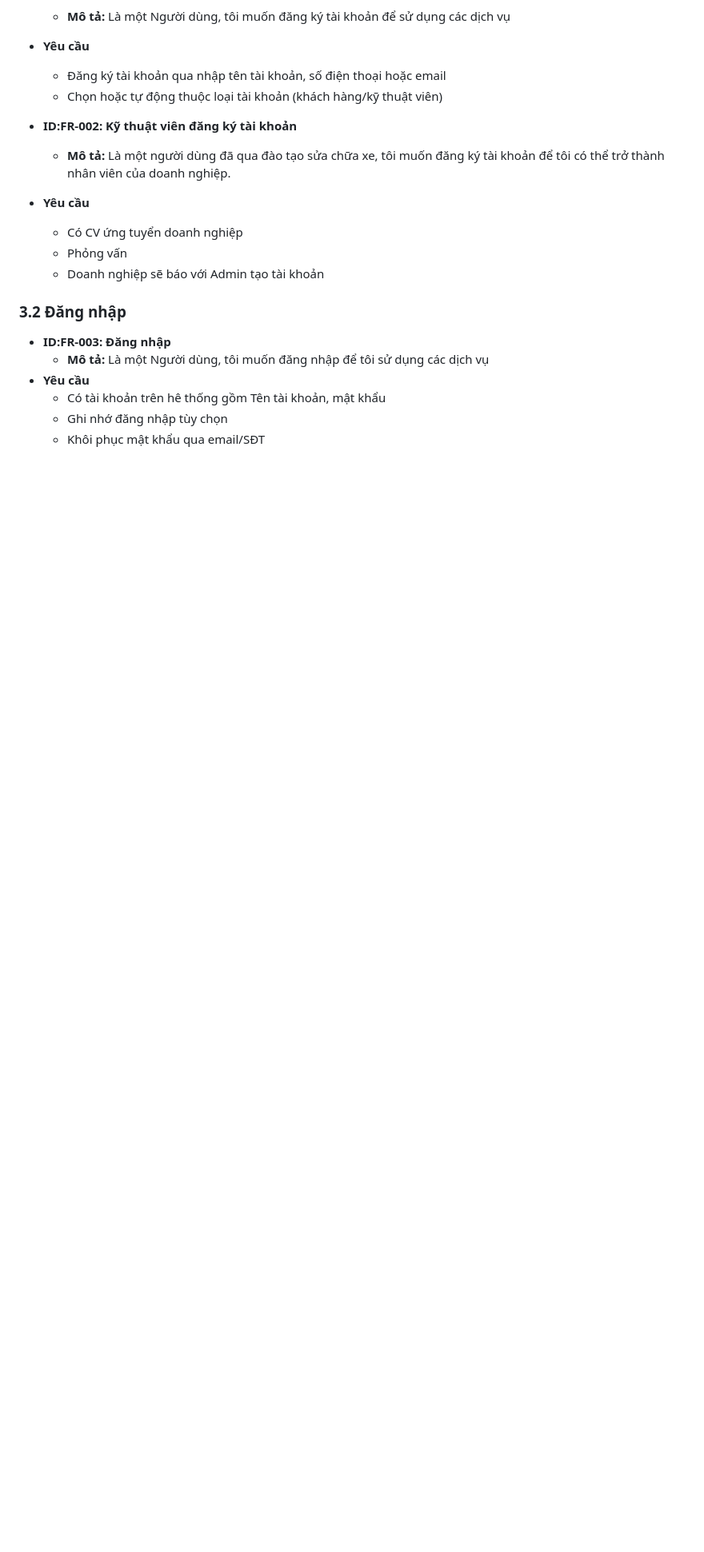
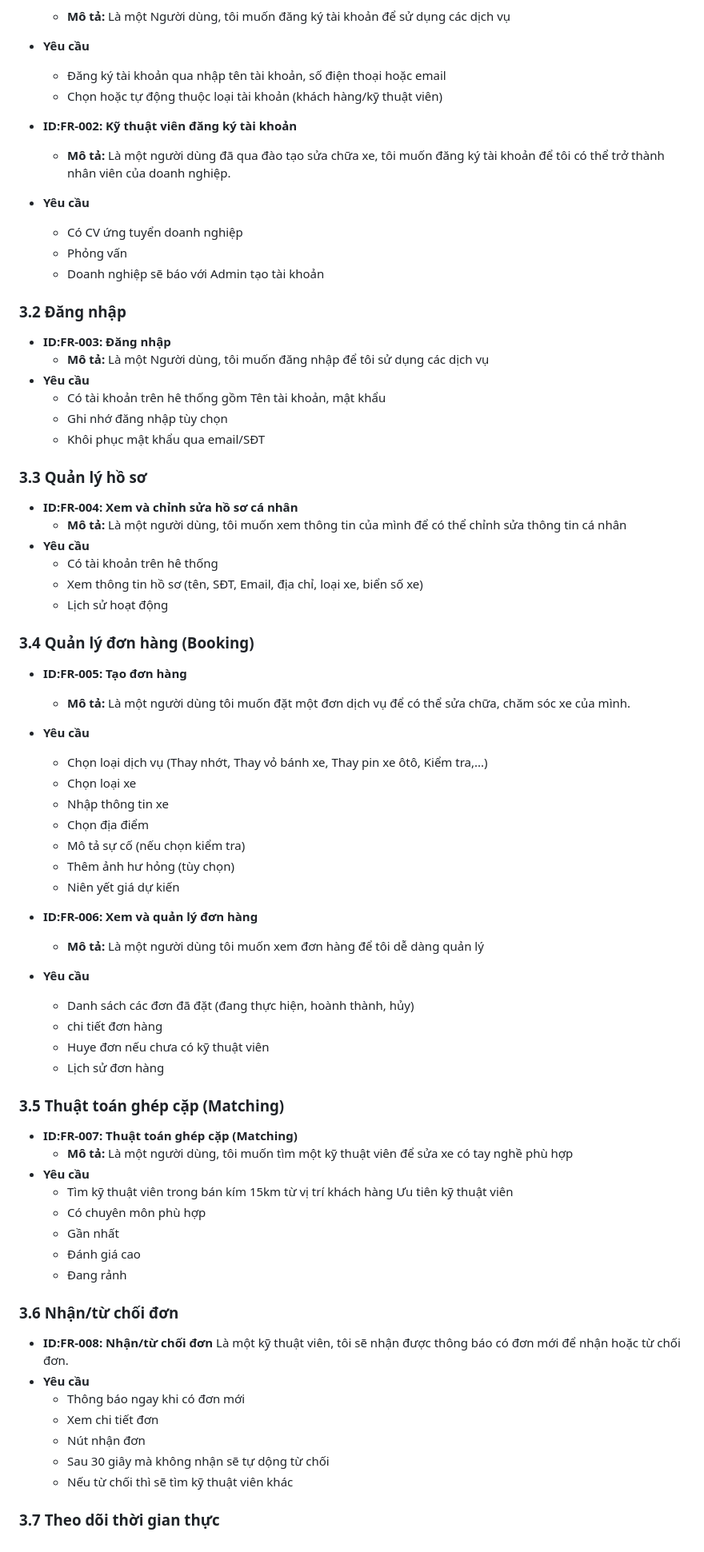
Before and after one commit to longstory2/Vehicle_Service, a Markdown page: tai-lieu/SRS.md, the part around one of its changes. Shown at 80% size. GitHub-like rendering; blank space fills up the shorter version.

Commit message:
Tai lieu dac ta phan mem SRS

```diff
--- a/tai-lieu/SRS.md
+++ b/tai-lieu/SRS.md
@@ -78,3 +78,51 @@ Dưới đâu là các yêu cầu chi tiết của hệ thống, được mô t
     * Có tài khoản trên hê thống gồm Tên tài khoản, mật khẩu
     * Ghi nhớ đăng nhập tùy chọn
     * Khôi phục mật khẩu qua email/SĐT
+
+### 3.3 Quản lý hồ sơ
+* **ID:FR-004: Xem và chỉnh sửa hồ sơ cá nhân**
+    * **Mô tả:** Là một người dùng, tôi muốn xem thông tin của mình để có thể chỉnh sửa thông tin cá nhân
+* **Yêu cầu**
+    * Có tài khoản trên hê thống
+    * Xem thông tin hồ sơ (tên, SĐT, Email, địa chỉ, loại xe, biển số xe)
+    * Lịch sử hoạt động
+
+### 3.4 Quản lý đơn hàng (Booking)
+* **ID:FR-005: Tạo đơn hàng**
+    * **Mô tả:** Là một người dùng tôi muốn đặt một đơn dịch vụ để có thể sửa chữa, chăm sóc xe của mình.
+* **Yêu cầu**
+    * Chọn loại dịch vụ (Thay nhớt, Thay vỏ bánh xe, Thay pin xe ôtô, Kiểm tra,...)
+    * Chọn loại xe
+    * Nhập thông tin xe
+    * Chọn địa điểm
+    * Mô tả sự cố (nếu chọn kiểm tra)
+    * Thêm ảnh hư hỏng (tùy chọn)
+    * Niên yết giá dự kiến
+
+* **ID:FR-006: Xem và quản lý đơn hàng**
+    * **Mô tả:** Là một người dùng tôi muốn xem đơn hàng để tôi dễ dàng quản lý
+* **Yêu cầu**
+    * Danh sách các đơn đã đặt (đang thực hiện, hoành thành, hủy)
+    * chi tiết đơn hàng
+    * Huye đơn nếu chưa có kỹ thuật viên
+    * Lịch sử đơn hàng
+### 3.5 Thuật toán ghép cặp (Matching)
+* **ID:FR-007: Thuật toán ghép cặp (Matching)**
+    * **Mô tả:** Là một người dùng, tôi muốn tìm một kỹ thuật viên để sửa xe có tay nghề phù hợp
+* **Yêu cầu**
+    * Tìm kỹ thuật viên trong bán kím 15km từ vị trí khách hàng
+    Ưu tiên kỹ thuật viên
+    * Có chuyên môn phù hợp
+    * Gần nhất
+    * Đánh giá cao
+    * Đang rảnh
+### 3.6 Nhận/từ chối đơn
+* **ID:FR-008: Nhận/từ chối đơn**
+Là một kỹ thuật viên, tôi sẽ nhận được thông báo có đơn mới để nhận hoặc từ chối đơn.
+* **Yêu cầu**
+    * Thông báo ngay khi có đơn mới
+    * Xem chi tiết đơn
+    * Nút nhận đơn
+    * Sau 30 giây mà không nhận sẽ tự dộng từ chối
+    * Nếu từ chối thì sẽ tìm kỹ thuật viên khác
+### 3.7 Theo dõi thời gian thực
```
Also changed, not shown: other parts of tai-lieu/SRS.md (+1 -1 lines).
